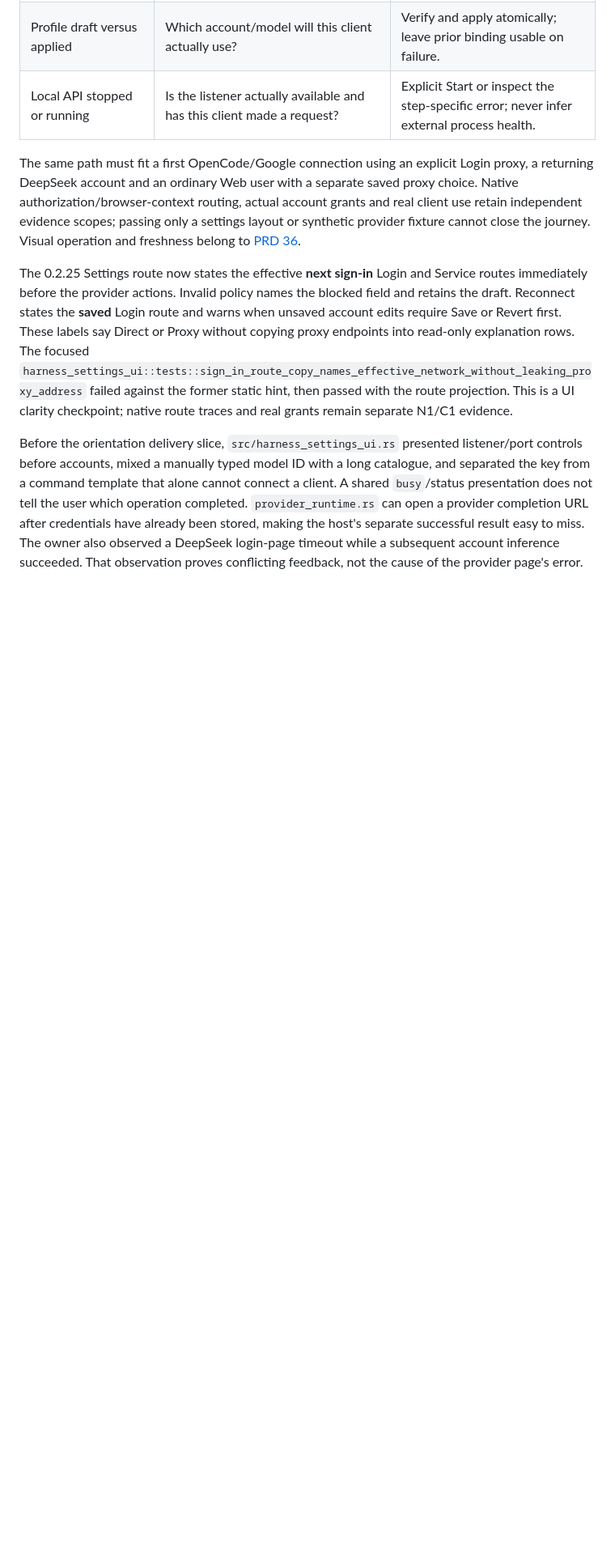
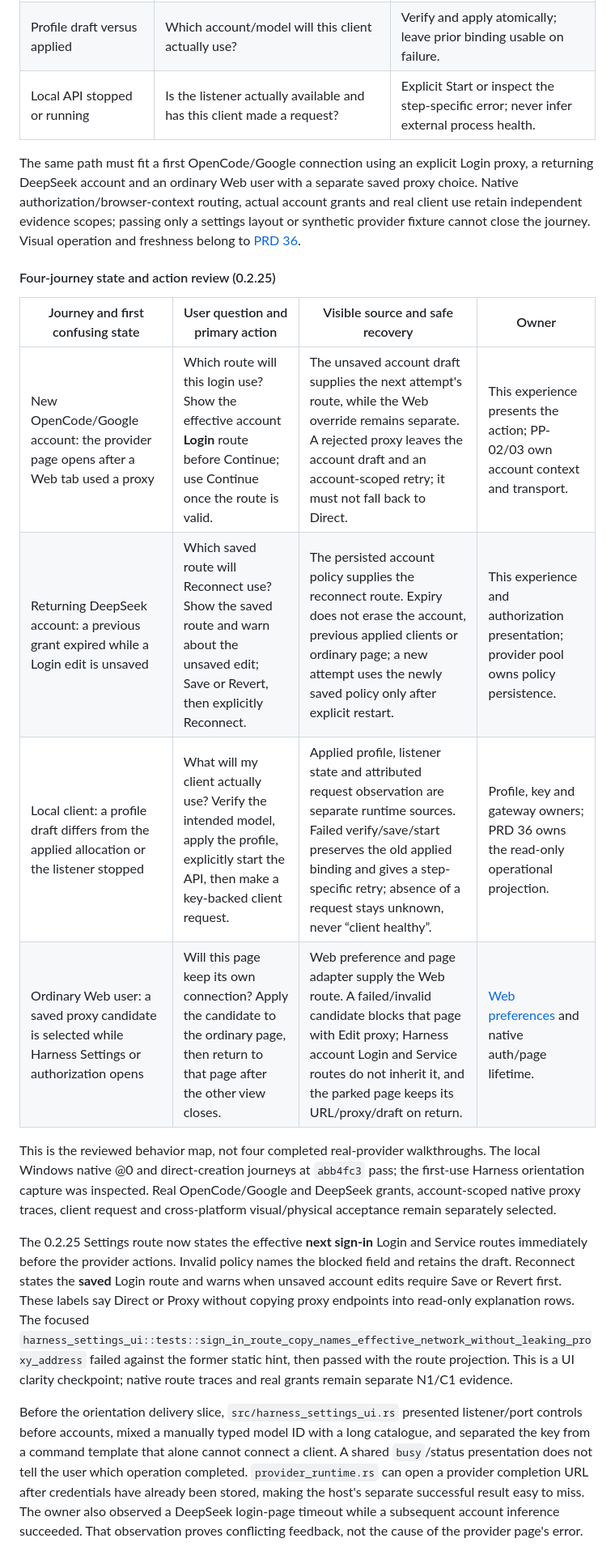
Before and after one commit to partnernetsoftware/minicon, a Markdown page: prd/PRD_02_31_01_01_harness_experience.md, the part around the change. Shown at 81% size. Rendered like a GitHub page; blank space fills up the shorter version.

Commit message:
Map 0.2.25 connection journeys and evidence limits

```diff
--- a/prd/PRD_02_31_01_01_harness_experience.md
+++ b/prd/PRD_02_31_01_01_harness_experience.md
@@ -115,6 +115,21 @@ separate saved proxy choice. Native authorization/browser-context routing,
 actual account grants and real client use retain independent evidence scopes;
 passing only a settings layout or synthetic provider fixture cannot close the
 journey. Visual operation and freshness belong to [PRD 36](PRD_02_36_harness_workspace.md).
+
+#### Four-journey state and action review (0.2.25)
+
+| Journey and first confusing state | User question and primary action | Visible source and safe recovery | Owner |
+| --- | --- | --- | --- |
+| New OpenCode/Google account: the provider page opens after a Web tab used a proxy | Which route will this login use? Show the effective account **Login** route before Continue; use Continue once the route is valid. | The unsaved account draft supplies the next attempt's route, while the Web override remains separate. A rejected proxy leaves the account draft and an account-scoped retry; it must not fall back to Direct. | This experience presents the action; PP-02/03 own account context and transport. |
+| Returning DeepSeek account: a previous grant expired while a Login edit is unsaved | Which saved route will Reconnect use? Show the saved route and warn about the unsaved edit; Save or Revert, then explicitly Reconnect. | The persisted account policy supplies the reconnect route. Expiry does not erase the account, previous applied clients or ordinary page; a new attempt uses the newly saved policy only after explicit restart. | This experience and authorization presentation; provider pool owns policy persistence. |
+| Local client: a profile draft differs from the applied allocation or the listener stopped | What will my client actually use? Verify the intended model, apply the profile, explicitly start the API, then make a key-backed client request. | Applied profile, listener state and attributed request observation are separate runtime sources. Failed verify/save/start preserves the old applied binding and gives a step-specific retry; absence of a request stays unknown, never “client healthy”. | Profile, key and gateway owners; PRD 36 owns the read-only operational projection. |
+| Ordinary Web user: a saved proxy candidate is selected while Harness Settings or authorization opens | Will this page keep its own connection? Apply the candidate to the ordinary page, then return to that page after the other view closes. | Web preference and page adapter supply the Web route. A failed/invalid candidate blocks that page with Edit proxy; Harness account Login and Service routes do not inherit it, and the parked page keeps its URL/proxy/draft on return. | [Web preferences](PRD_02_25_01_browser_preferences.md) and native auth/page lifetime. |
+
+This is the reviewed behavior map, not four completed real-provider walkthroughs.
+The local Windows native @0 and direct-creation journeys at `abb4fc3` pass;
+the first-use Harness orientation capture was inspected. Real OpenCode/Google
+and DeepSeek grants, account-scoped native proxy traces, client request and
+cross-platform visual/physical acceptance remain separately selected.
 
 The 0.2.25 Settings route now states the effective **next sign-in** Login and
 Service routes immediately before the provider actions. Invalid policy names
```
Also changed, not shown: plan/plan-v0.2.25.md (+1 -1 lines).
